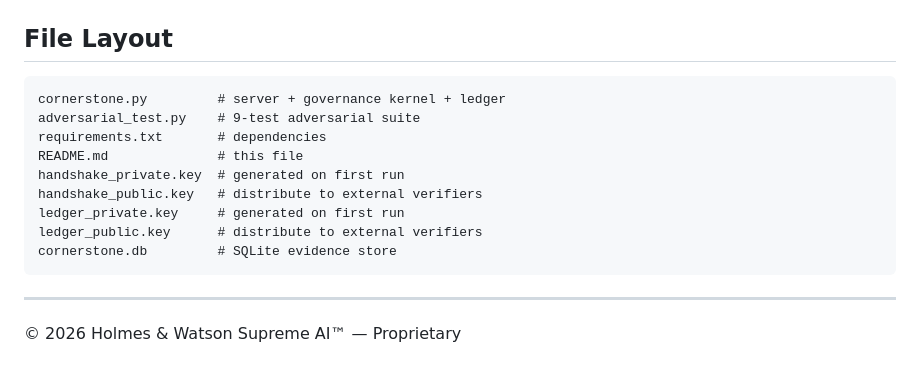
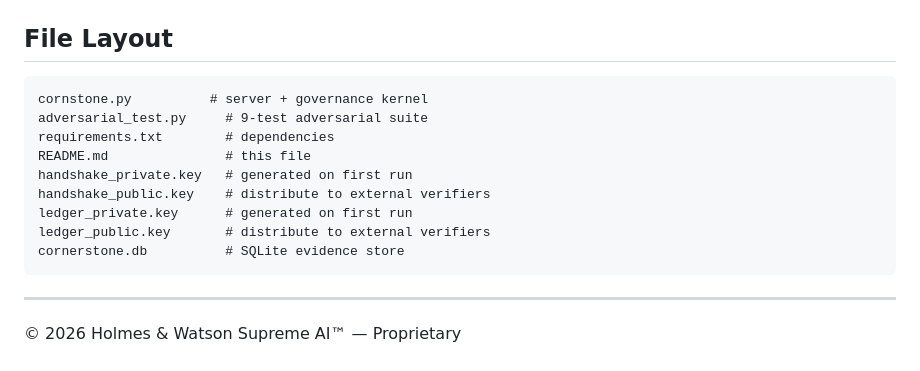
Before and after one commit to jsellars88/H-W-supreme-Ai-, a Markdown page: README.md, the part around one of its changes. Drawn GitHub-style.

````diff
--- a/README.md
+++ b/README.md
@@ -109,16 +172,16 @@ Asymmetric. Public key can be distributed to external verifiers. Ledger records
 
 ## File Layout
 
-```text
-cornerstone.py         # server + governance kernel + ledger
-adversarial_test.py    # 9-test adversarial suite
-requirements.txt       # dependencies
-README.md              # this file
-handshake_private.key  # generated on first run
-handshake_public.key   # distribute to external verifiers
-ledger_private.key     # generated on first run
-ledger_public.key      # distribute to external verifiers
-cornerstone.db         # SQLite evidence store
+```
+cornstone.py          # server + governance kernel
+adversarial_test.py     # 9-test adversarial suite
+requirements.txt        # dependencies
+README.md               # this file
+handshake_private.key   # generated on first run
+handshake_public.key    # distribute to external verifiers
+ledger_private.key      # generated on first run
+ledger_public.key       # distribute to external verifiers
+cornerstone.db          # SQLite evidence store
 ```
 
 -----
````
Also changed, not shown: other parts of README.md (+97 -34 lines).
